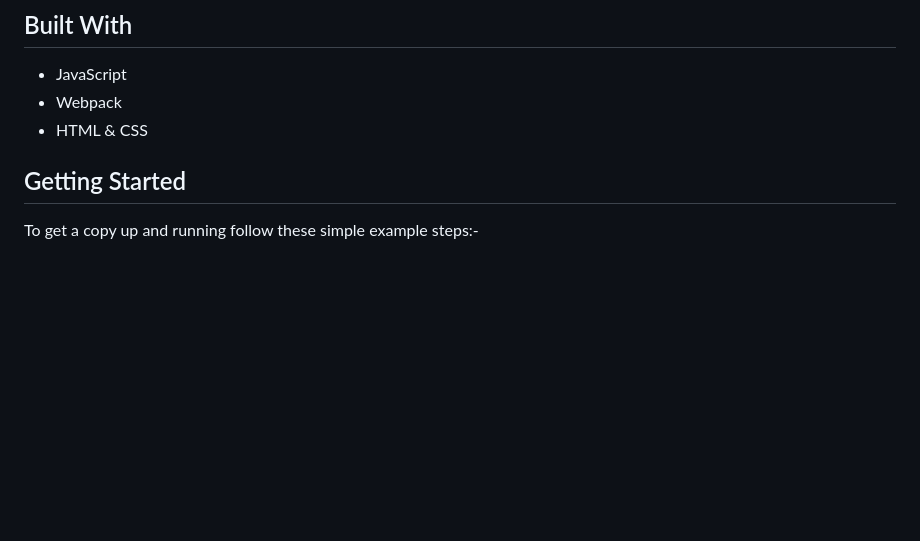
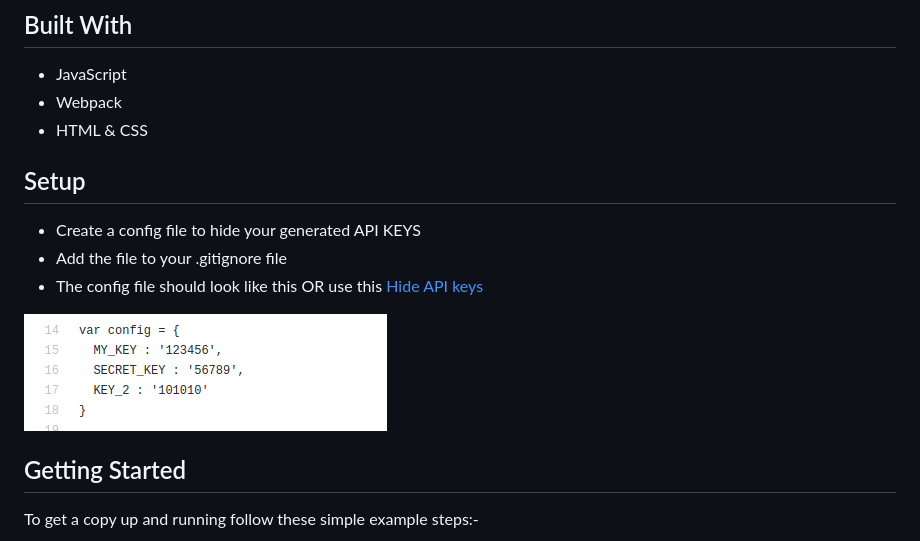
Before and after one commit to okikiola11/weather-app, a Markdown page: README.md, the part around the change. Rendered like a GitHub page; pictures changed too: src/images/screenshot2.png (added); blank space fills up the shorter version.

Commit message:
Add instructions on how to add the config file Add the screenshot image to the README.md file

```diff
--- a/README.md
+++ b/README.md
@@ -10,6 +10,13 @@ In this app, users can enter the name of a city and see the weather conditions.
 - JavaScript
 - Webpack
 - HTML & CSS
+
+## Setup
+- Create a config file to hide your generated API KEYS
+- Add the file to your .gitignore file
+- The config file should look like this OR use this <a href="https://gist.github.com/derzorngottes/3b57edc1f996dddcab25">Hide API keys</a>
+
+![screenshot](src/images/screenshot2.png)
 
 ## Getting Started
 To get a copy up and running follow these simple example steps:-
```
Also changed, not shown: 1 other file.
